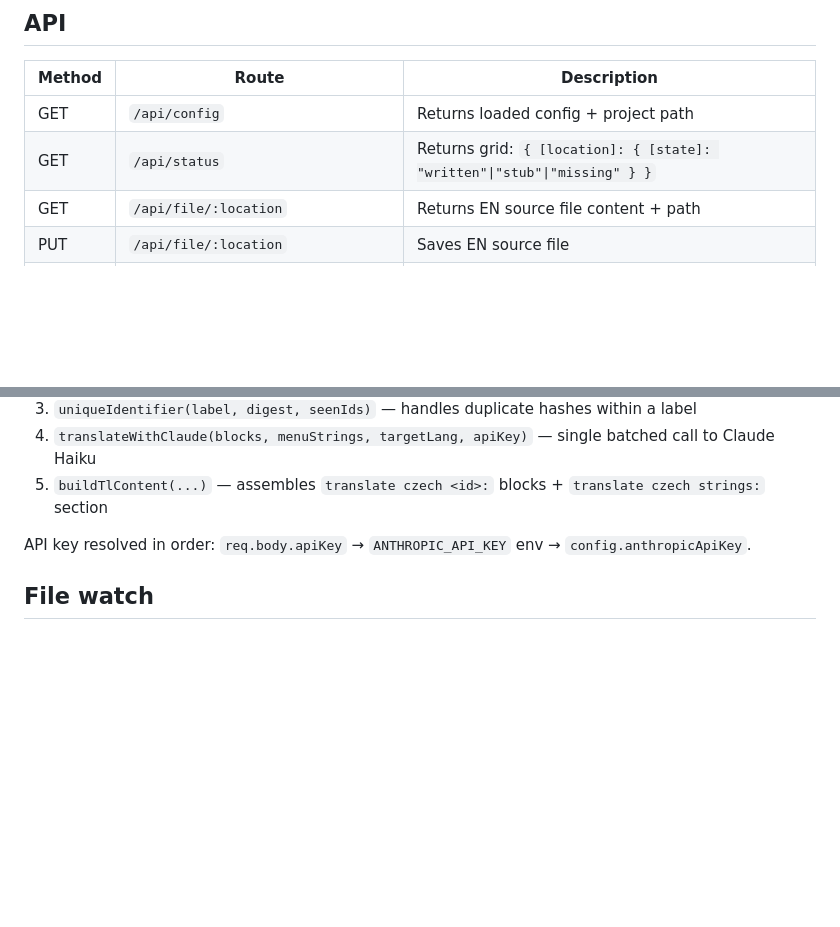
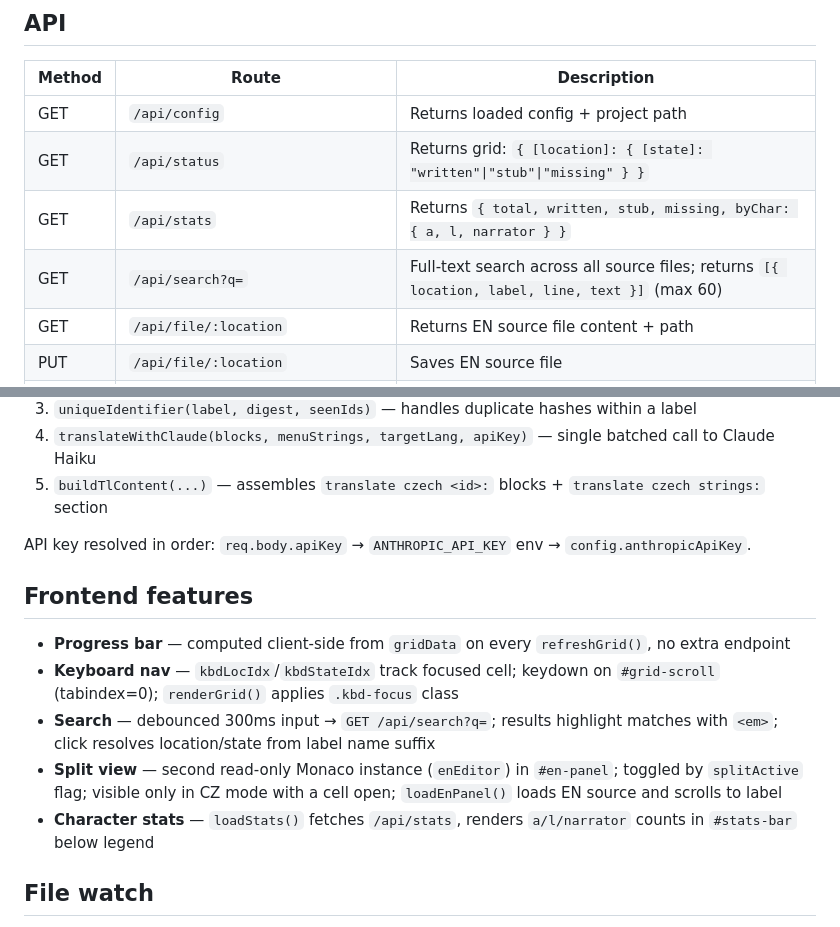
Before and after one commit to Bumprdlik/renpy-studio, a Markdown page: CLAUDE.md, 2 parts joined by grey strips. Drawn GitHub-style; blank space fills up the shorter version.

```diff
--- a/CLAUDE.md
+++ b/CLAUDE.md
@@ -24,6 +24,8 @@ A local Node.js tool for editing Ren'Py dispatcher pattern files. It reads/write
 |---|---|---|
 | GET | `/api/config` | Returns loaded config + project path |
 | GET | `/api/status` | Returns grid: `{ [location]: { [state]: "written"\|"stub"\|"missing" } }` |
+| GET | `/api/stats` | Returns `{ total, written, stub, missing, byChar: { a, l, narrator } }` |
+| GET | `/api/search?q=` | Full-text search across all source files; returns `[{ location, label, line, text }]` (max 60) |
 | GET | `/api/file/:location` | Returns EN source file content + path |
 | PUT | `/api/file/:location` | Saves EN source file |
 | GET | `/api/tl-file/:location` | Returns tl file content + path (null if missing) |
@@ -53,6 +55,14 @@ Parses `.rpy` content to determine label status:
 
 API key resolved in order: `req.body.apiKey` → `ANTHROPIC_API_KEY` env → `config.anthropicApiKey`.
 
+## Frontend features
+
+- **Progress bar** — computed client-side from `gridData` on every `refreshGrid()`, no extra endpoint
+- **Keyboard nav** — `kbdLocIdx`/`kbdStateIdx` track focused cell; keydown on `#grid-scroll` (tabindex=0); `renderGrid()` applies `.kbd-focus` class
+- **Search** — debounced 300ms input → `GET /api/search?q=`; results highlight matches with `<em>`; click resolves location/state from label name suffix
+- **Split view** — second read-only Monaco instance (`enEditor`) in `#en-panel`; toggled by `splitActive` flag; visible only in CZ mode with a cell open; `loadEnPanel()` loads EN source and scrolls to label
+- **Character stats** — `loadStats()` fetches `/api/stats`, renders `a/l/narrator` counts in `#stats-bar` below legend
+
 ## File watch
 
 `watchSourceFiles()` runs at startup. Uses `fs.watch` on each source directory. On `.rpy` change, pushes SSE event to all connected browsers. Frontend invalidates hover cache for the changed location and refreshes the grid. If the changed file is open and Monaco is clean (not dirty), reloads the editor content automatically.
```
Also changed, not shown: README.md (+5 -0 lines).
